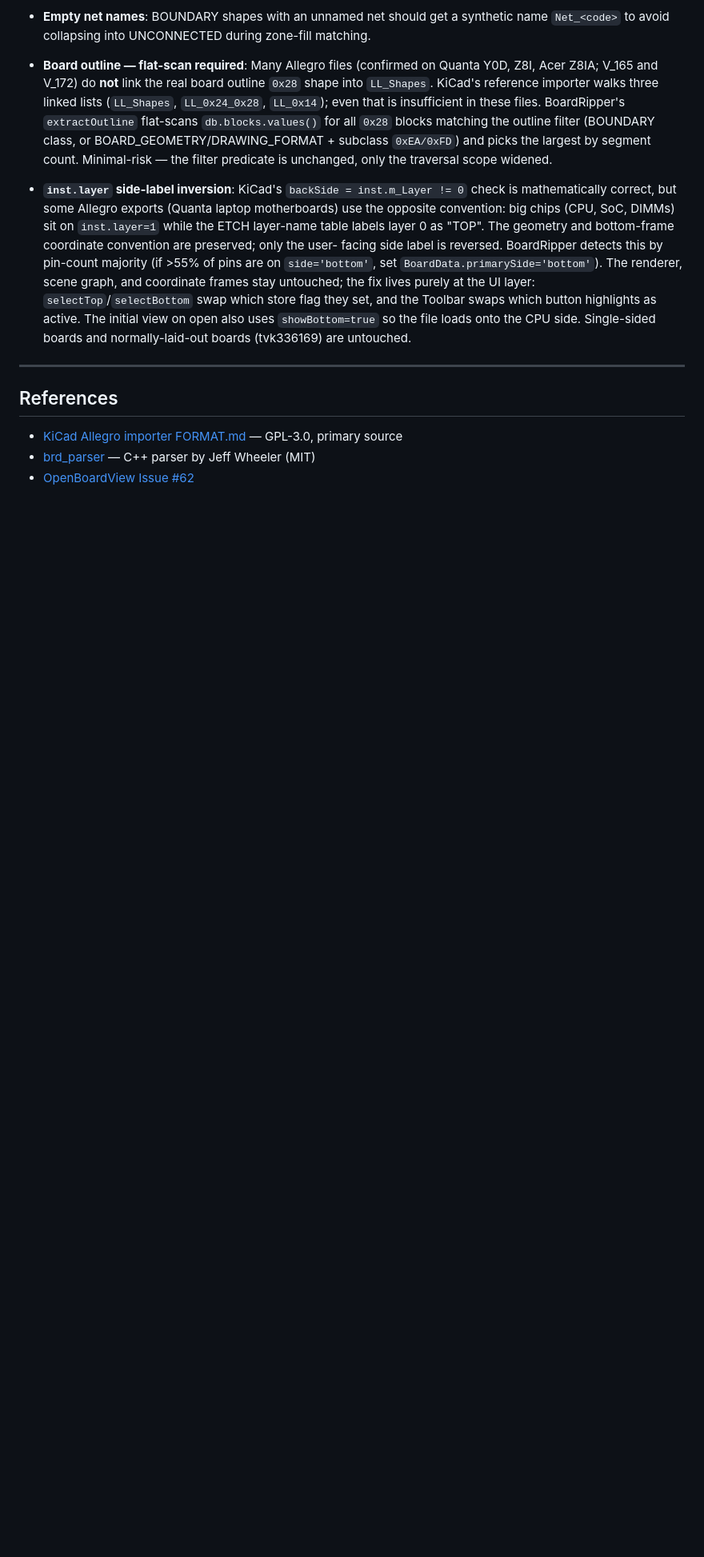
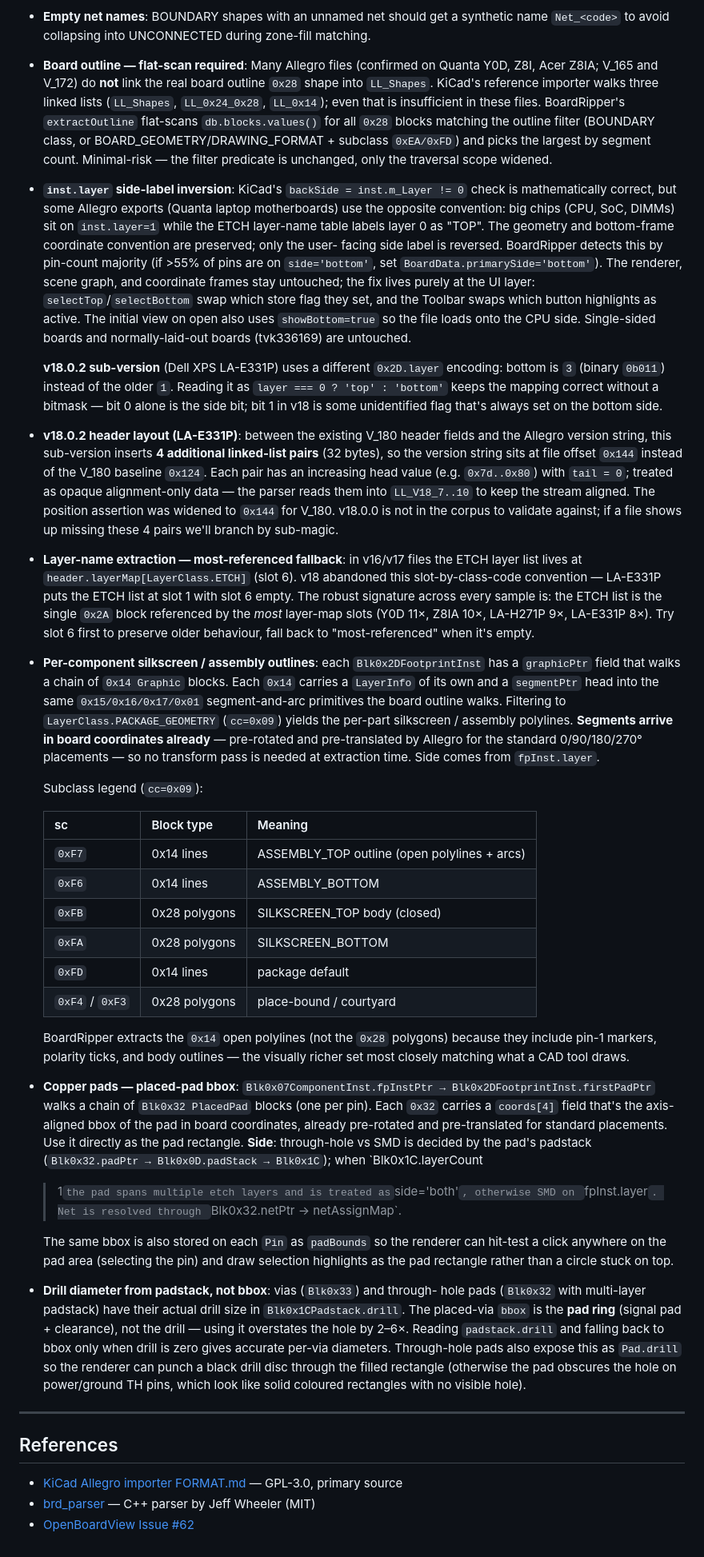
Before and after one commit to AlexeyInwerp/BoardRipper, a Markdown page: docs/formats/ALLEGRO_BRD_FORMAT.md, the part around one of its changes. Shown at 80% size. GitHub-like rendering; blank space fills up the shorter version.

Commit message:
docs(allegro): record outline-by-area, silkscreen/pads/drill extraction, v18.0.2 layout
Captures everything we worked out this round so the next person hitting
a similar Allegro quirk has a paper trail:

- Outline picker: rank by bbox area, not segment count (LA-H271P).
- Per-component silkscreen via Blk0x2D.graphicPtr → 0x14 chain on
  PACKAGE_GEOMETRY (cc=0x09); subclass legend for f6/f7 (assembly top/
  bottom polylines), fa/fb (silkscreen polygons), f3/f4 (place-bound).
- Copper pad rect from Blk0x32 placed-pad bbox; through-hole detection
  via padstack.layerCount > 1; pad → pin link via padBounds on Pin.
- Drill diameter from Blk0x1CPadstack.drill — bbox is the pad ring,
  not the hole; using it overstates by 2–6×. TH pads punch a drill
  disc through the rectangle so it doesn't obscure the hole.
- Allegro v18.0.2 (Dell XPS LA-E331P) header has 4 extra LL pairs
  before the version string (offset 0x144, not 0x124). 0x2D.layer
  encodes bottom as 3 instead of 1 (bit 0 is still the side bit).
- Layer-name fallback: most-referenced 0x2A block in layerMap when
  the slot-6 (ETCH class) convention breaks (v18.0.2 puts it at
  slot 1, slot 6 is empty).

Co-Authored-By: Claude Opus 4.7 (1M context) <noreply@anthropic.com>

```diff
--- a/docs/formats/ALLEGRO_BRD_FORMAT.md
+++ b/docs/formats/ALLEGRO_BRD_FORMAT.md
@@ -367,6 +376,81 @@ x23=88  x2B=76  x2D=72  x33=76  x34=36  x3A=16
   view on open also uses `showBottom=true` so the file loads onto the CPU side.
   Single-sided boards and normally-laid-out boards (tvk336169) are untouched.
 
+  **v18.0.2 sub-version** (Dell XPS LA-E331P) uses a different `0x2D.layer`
+  encoding: bottom is `3` (binary `0b011`) instead of the older `1`. Reading
+  it as `layer === 0 ? 'top' : 'bottom'` keeps the mapping correct without a
+  bitmask — bit 0 alone is the side bit; bit 1 in v18 is some unidentified
+  flag that's always set on the bottom side.
+
+- **v18.0.2 header layout (LA-E331P)**: between the existing V_180 header
+  fields and the Allegro version string, this sub-version inserts **4
+  additional linked-list pairs** (32 bytes), so the version string sits at
+  file offset `0x144` instead of the V_180 baseline `0x124`. Each pair has
+  an increasing head value (e.g. `0x7d..0x80`) with `tail = 0`; treated as
+  opaque alignment-only data — the parser reads them into `LL_V18_7..10`
+  to keep the stream aligned. The position assertion was widened to `0x144`
+  for V_180. v18.0.0 is not in the corpus to validate against; if a file
+  shows up missing these 4 pairs we'll branch by sub-magic.
+
+- **Layer-name extraction — most-referenced fallback**: in v16/v17 files the
+  ETCH layer list lives at `header.layerMap[LayerClass.ETCH]` (slot 6). v18
+  abandoned this slot-by-class-code convention — LA-E331P puts the ETCH list
+  at slot 1 with slot 6 empty. The robust signature across every sample is:
+  the ETCH list is the single `0x2A` block referenced by the *most* layer-map
+  slots (Y0D 11×, Z8IA 10×, LA-H271P 9×, LA-E331P 8×). Try slot 6 first to
+  preserve older behaviour, fall back to "most-referenced" when it's empty.
+
+- **Per-component silkscreen / assembly outlines**: each
+  `Blk0x2DFootprintInst` has a `graphicPtr` field that walks a chain of
+  `0x14 Graphic` blocks. Each `0x14` carries a `LayerInfo` of its own and a
+  `segmentPtr` head into the same `0x15/0x16/0x17/0x01` segment-and-arc
+  primitives the board outline walks. Filtering to `LayerClass.PACKAGE_GEOMETRY`
+  (`cc=0x09`) yields the per-part silkscreen / assembly polylines. **Segments
+  arrive in board coordinates already** — pre-rotated and pre-translated by
+  Allegro for the standard 0/90/180/270° placements — so no transform pass is
+  needed at extraction time. Side comes from `fpInst.layer`.
+
+  Subclass legend (`cc=0x09`):
+
+  | sc     | Block type    | Meaning                              |
+  |--------|---------------|--------------------------------------|
+  | `0xF7` | 0x14 lines    | ASSEMBLY_TOP outline (open polylines + arcs) |
+  | `0xF6` | 0x14 lines    | ASSEMBLY_BOTTOM                      |
+  | `0xFB` | 0x28 polygons | SILKSCREEN_TOP body (closed)         |
+  | `0xFA` | 0x28 polygons | SILKSCREEN_BOTTOM                    |
+  | `0xFD` | 0x14 lines    | package default                      |
+  | `0xF4` / `0xF3` | 0x28 polygons | place-bound / courtyard       |
+
+  BoardRipper extracts the `0x14` open polylines (not the `0x28` polygons)
+  because they include pin-1 markers, polarity ticks, and body outlines —
+  the visually richer set most closely matching what a CAD tool draws.
+
+- **Copper pads — placed-pad bbox**: `Blk0x07ComponentInst.fpInstPtr →
+  Blk0x2DFootprintInst.firstPadPtr` walks a chain of `Blk0x32 PlacedPad`
+  blocks (one per pin). Each `0x32` carries a `coords[4]` field that's the
+  axis-aligned bbox of the pad in board coordinates, already pre-rotated and
+  pre-translated for standard placements. Use it directly as the pad
+  rectangle. **Side**: through-hole vs SMD is decided by the pad's padstack
+  (`Blk0x32.padPtr → Blk0x0D.padStack → Blk0x1C`); when `Blk0x1C.layerCount
+  > 1` the pad spans multiple etch layers and is treated as `side='both'`,
+  otherwise SMD on `fpInst.layer`. Net is resolved through `Blk0x32.netPtr →
+  netAssignMap`.
+
+  The same bbox is also stored on each `Pin` as `padBounds` so the renderer
+  can hit-test a click anywhere on the pad area (selecting the pin) and draw
+  selection highlights as the pad rectangle rather than a circle stuck on
+  top.
+
+- **Drill diameter from padstack, not bbox**: vias (`Blk0x33`) and through-
+  hole pads (`Blk0x32` with multi-layer padstack) have their actual drill
+  size in `Blk0x1CPadstack.drill`. The placed-via `bbox` is the **pad ring**
+  (signal pad + clearance), not the drill — using it overstates the hole by
+  2–6×. Reading `padstack.drill` and falling back to bbox only when drill is
+  zero gives accurate per-via diameters. Through-hole pads also expose this
+  as `Pad.drill` so the renderer can punch a black drill disc through the
+  filled rectangle (otherwise the pad obscures the hole on power/ground TH
+  pins, which look like solid coloured rectangles with no visible hole).
+
 ---
 
 ## References
```
Also changed, not shown: other parts of docs/formats/ALLEGRO_BRD_FORMAT.md (+10 -1 lines).
